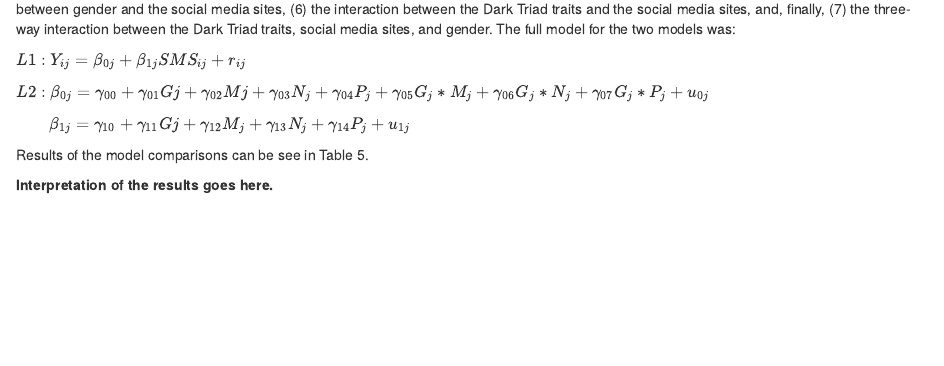
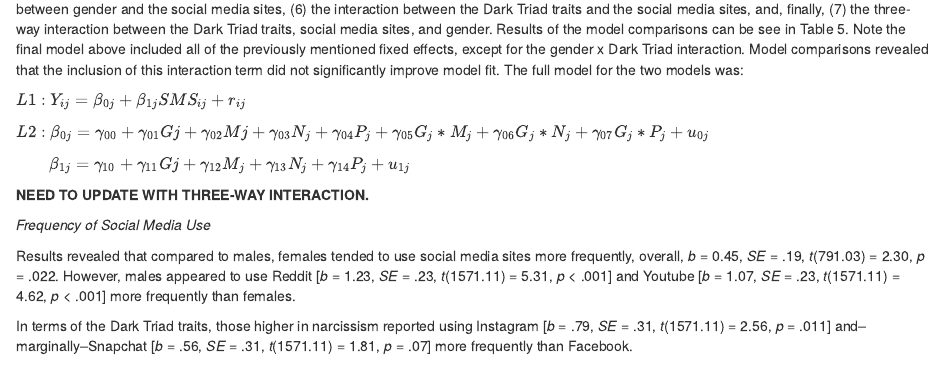
Before and after one commit to camkay/edld610_fpr_finalproject, an R Markdown document (finalproject_manuscript.Rmd): the page in a window 1100 px wide, from 3140 px down. Rendered offline with R 4.5, knitr and Pandoc, with nearby package versions; some code elsewhere in the file could not run offline; column names are cleaned by a stand-in for the janitor package.

Commit message:
Added freq MLM interpretation

````diff
--- a/finalproject_manuscript.Rmd
+++ b/finalproject_manuscript.Rmd
@@ -1027,6 +1025,6 @@ model_len_final_sum
 ```
 
-In terms of random effects, we allowed random intercepts across subjects. It would have been defensible to run the model as a two-level cross-classified model, nesting observations within both subjects and social media sites. However, we were interested in the effects of social media site and thus included them as fixed effects in our model. In the present case, grouping by subject explained `r spround(freq_icc * 100)`% of the variation in frequency of social media use and `r spround(len_icc * 100)`% of the variation in the length of social media use. We added fixed effects to our model in the following order: (1) gender, (2) the Dark Triad traits, (3) the specific social media site, (4) the interaction between gender and the Dark Triad traits, (5) the interaction between gender and the social media sites, (6) the interaction between the Dark Triad traits and the  social media sites, and, finally, (7) the three-way interaction between the Dark Triad traits, social media sites, and gender. The full model for the two models was:
+In terms of random effects, we allowed random intercepts across subjects. It would have been defensible to run the model as a two-level cross-classified model, nesting observations within both subjects and social media sites. However, we were interested in the effects of social media site and thus included them as fixed effects in our model. In the present case, grouping by subject explained `r spround(freq_icc * 100)`% of the variation in frequency of social media use and `r spround(len_icc * 100)`% of the variation in the length of social media use. We added fixed effects to our model in the following order: (1) gender, (2) the Dark Triad traits, (3) the specific social media site, (4) the interaction between gender and the Dark Triad traits, (5) the interaction between gender and the social media sites, (6) the interaction between the Dark Triad traits and the  social media sites, and, finally, (7) the three-way interaction between the Dark Triad traits, social media sites, and gender. Results of the model comparisons can be see in Table `r (table_count <- table_count + 1)`. Note the final model above included all of the previously mentioned fixed effects, except for the gender x Dark Triad interaction. Model comparisons revealed that the inclusion of this interaction term did not significantly improve model fit. The full model for the two models was:
 
 $L1: Y_{ij} = \beta_{0j} + \beta_{1j}SMS_{ij} + r_{ij}$
 
@@ -1034,9 +1032,23 @@ $L2: \beta_{0j} = \gamma_{00} + \gamma_{01}G{j} + \gamma_{02}M{j} + \gamma_{03}N
 
 $\;\;\;\;\;\;\; \beta_{1j} = \gamma_{10} + \gamma_{11}G{j} + \gamma_{12}M_{j} + \gamma_{13}N_{j} + \gamma_{14}P_{j}  + u_{1j}$
 
-Results of the model comparisons can be see in Table `r (table_count <- table_count + 1)`.
+**NEED TO UPDATE WITH THREE-WAY INTERACTION.**
 
-**Interpretation of the results goes here.**
+```{r model_interpretation, eval = FALSE, include = FALSE}
+model_freq_final_sum
+
+# First, an examiniation of social media sites revealed that relative to Facebook, participants in general reported using Instagram [*b* = .81, *SE* = .20, *t*(1571.11) = 4.10, *p* < .001], Snapchat [*b* = 1.01, *SE* = .20, *t*(1571.11) = 5.11, *p* < .001], and Youtube [*b* = 1.31, *SE* = .20, *t*(1571.11) = 6.64, *p* < .001] more. Reddit was used less frequently than Facebook [*b* = -1.23, *SE* = .23, *t*(1571.11) = -5.31, *p* < .001], and there were no significant differences between Facebook and Instagram (*p* > .35).
+
+model_len_final_sum
+```
+
+*Frequency of Social Media Use*
+
+Results revealed that compared to males, females tended to use social media sites more frequently, overall, *b* = 0.45, *SE* = .19, *t*(791.03) = 2.30, *p* = .022. However, males appeared to use Reddit [*b* = 1.23, *SE* = .23, *t*(1571.11) = 5.31, *p* < .001] and Youtube [*b* = 1.07, *SE* = .23, *t*(1571.11) = 4.62, *p* < .001] more frequently than females.
+
+In terms of the Dark Triad traits, those higher in narcissism reported using Instagram [*b* = .79, *SE* = .31, *t*(1571.11) = 2.56, *p* = .011] and--marginally--Snapchat [*b* = .56, *SE* = .31, *t*(1571.11) = 1.81, *p* = .07] more frequently than Facebook.
+
+
 
 ```{r data1_model_comps_tab, echo = FALSE, results = 'asis'}
 # format column names for outputting
````
Also changed, not shown: finalproject_manuscript.Rmd (2 more changed lines).
